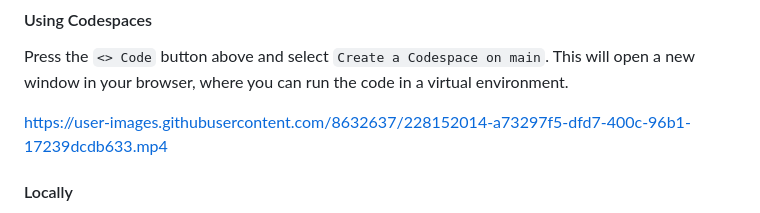
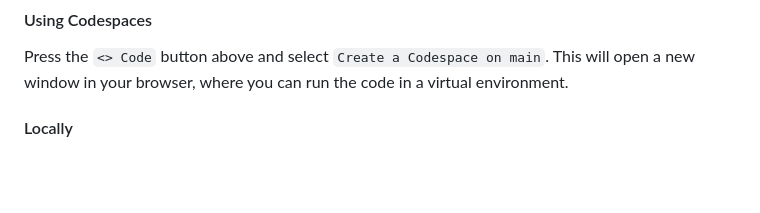
Before and after one commit to megahash-io/easyfox, a Markdown page: README.md, the part around the change. GitHub-like rendering; blank space fills up the shorter version.

Commit message:
remove bogus video link

```diff
--- a/README.md
+++ b/README.md
@@ -73,8 +73,6 @@ The `fastapi[all]` dependency installs some other optional dependencies and feat
 
 #### Using Codespaces
 Press the `<> Code` button above and select `Create a Codespace on main`. This will open a new window in your browser, where you can run the code in a virtual environment.
-
-https://user-images.githubusercontent.com/8632637/228152014-a73297f5-dfd7-400c-96b1-17239dcdb633.mp4
 
 #### Locally
 Create a copy of the repo using the `Use this template` button above. Select `Create a new repository`.
```
